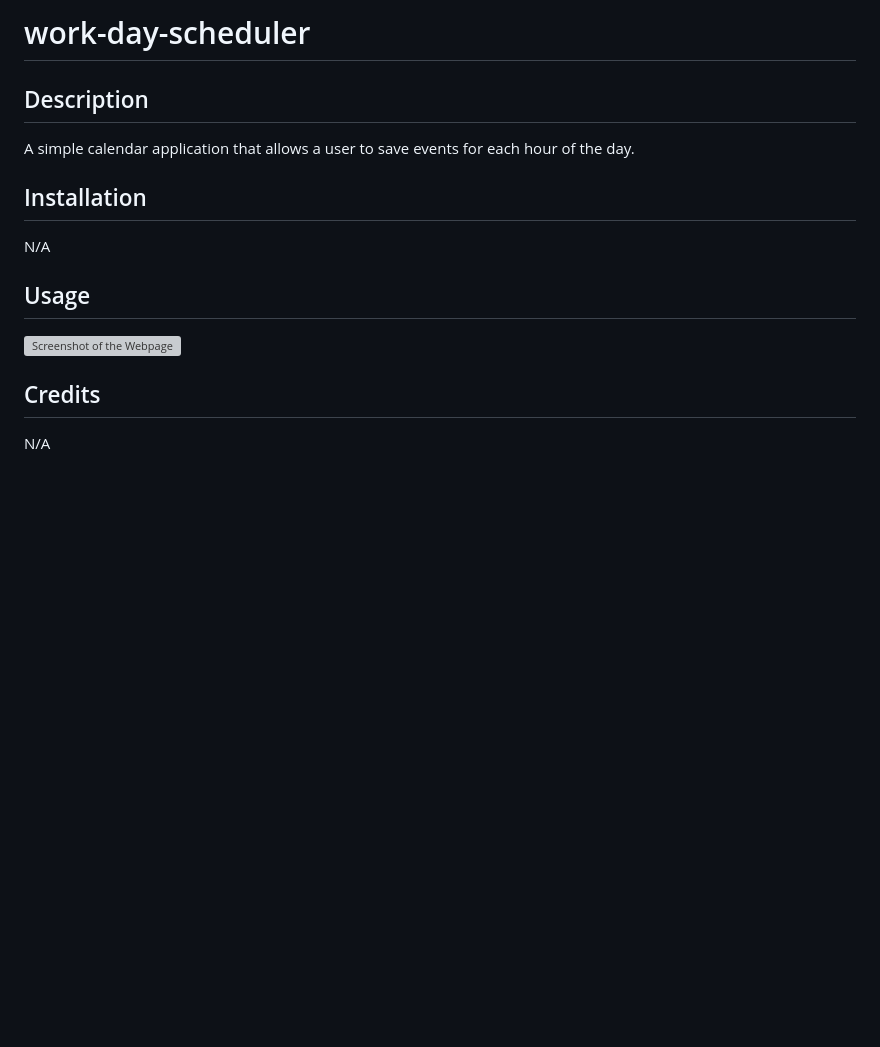
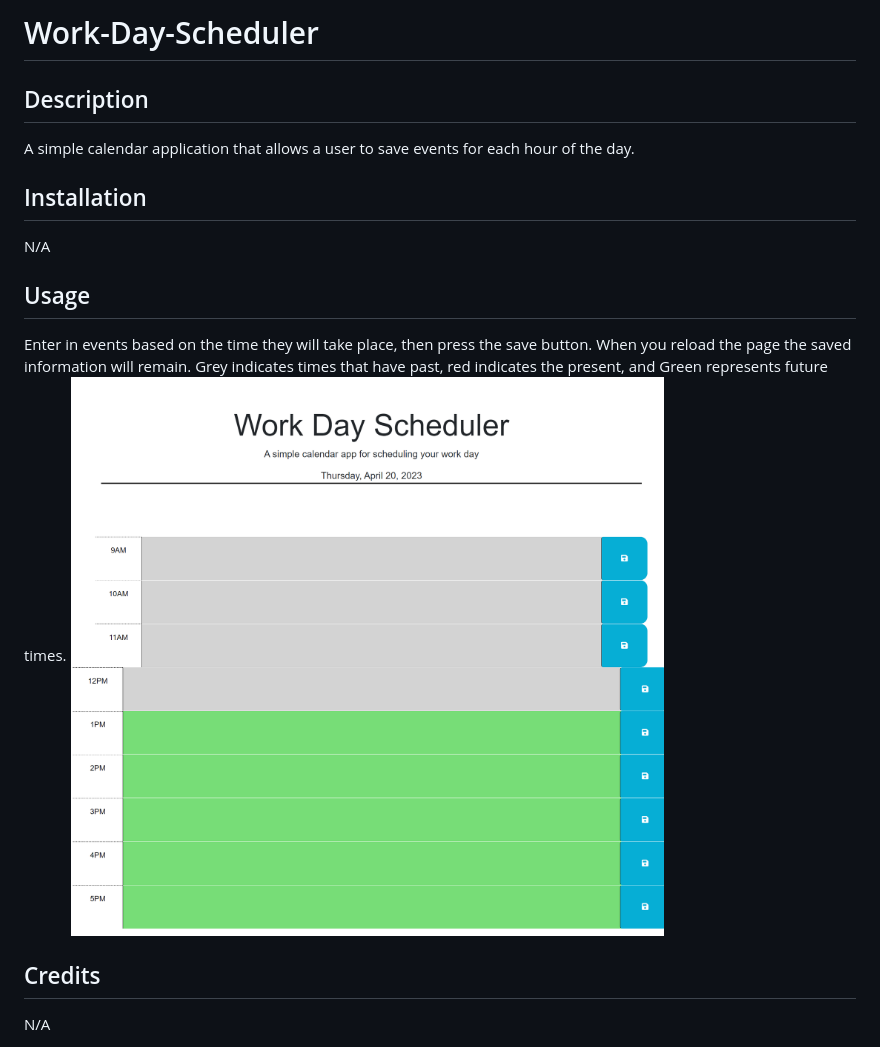
Before and after one commit to nolannaphys/work-day-scheduler, a Markdown page: README.md, the part around the change printed below. Drawn GitHub-style; pictures changed too: assets/images/webpagescreenshot.png (added); blank space fills up the shorter version; grey boxes are pictures that could not be loaded.

Commit message:
Updated Readme. Cannot get the colors working appropriately.

```diff
--- a/README.md
+++ b/README.md
@@ -1,4 +1,4 @@
-# work-day-scheduler
+# Work-Day-Scheduler
 
 ## Description
 
@@ -10,7 +10,8 @@ N/A
 
 ## Usage
 
-![Screenshot of the Webpage]()
+Enter in events based on the time they will take place, then press the save button. When you reload the page the saved information will remain. Grey indicates times that have past, red indicates the present, and Green represents future times.
+![Screenshot of the Webpage](assets/images/webpagescreenshot.png)
 
 ## Credits
 
```
Also changed, not shown: other parts of README.md (+3 -3 lines).
